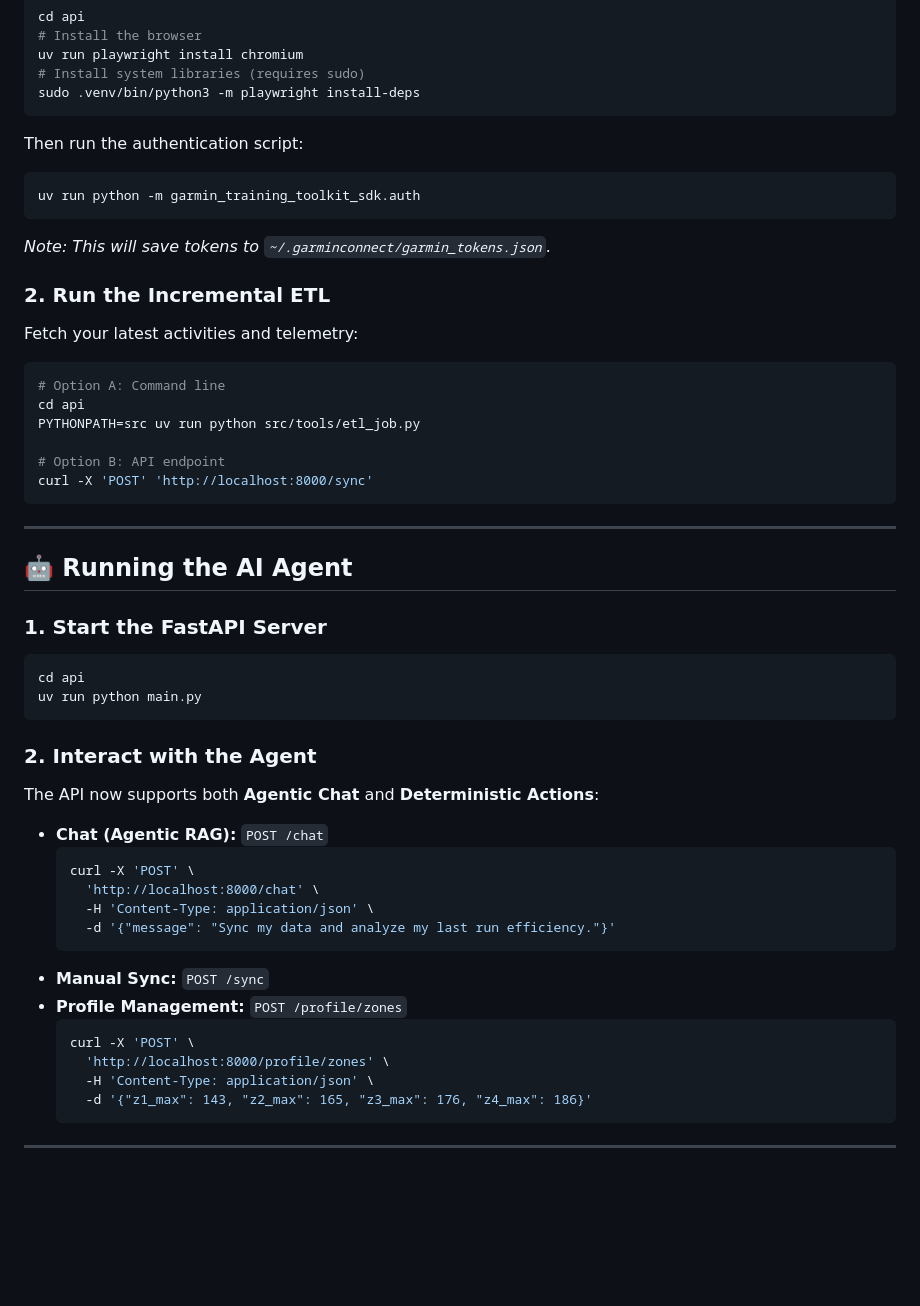
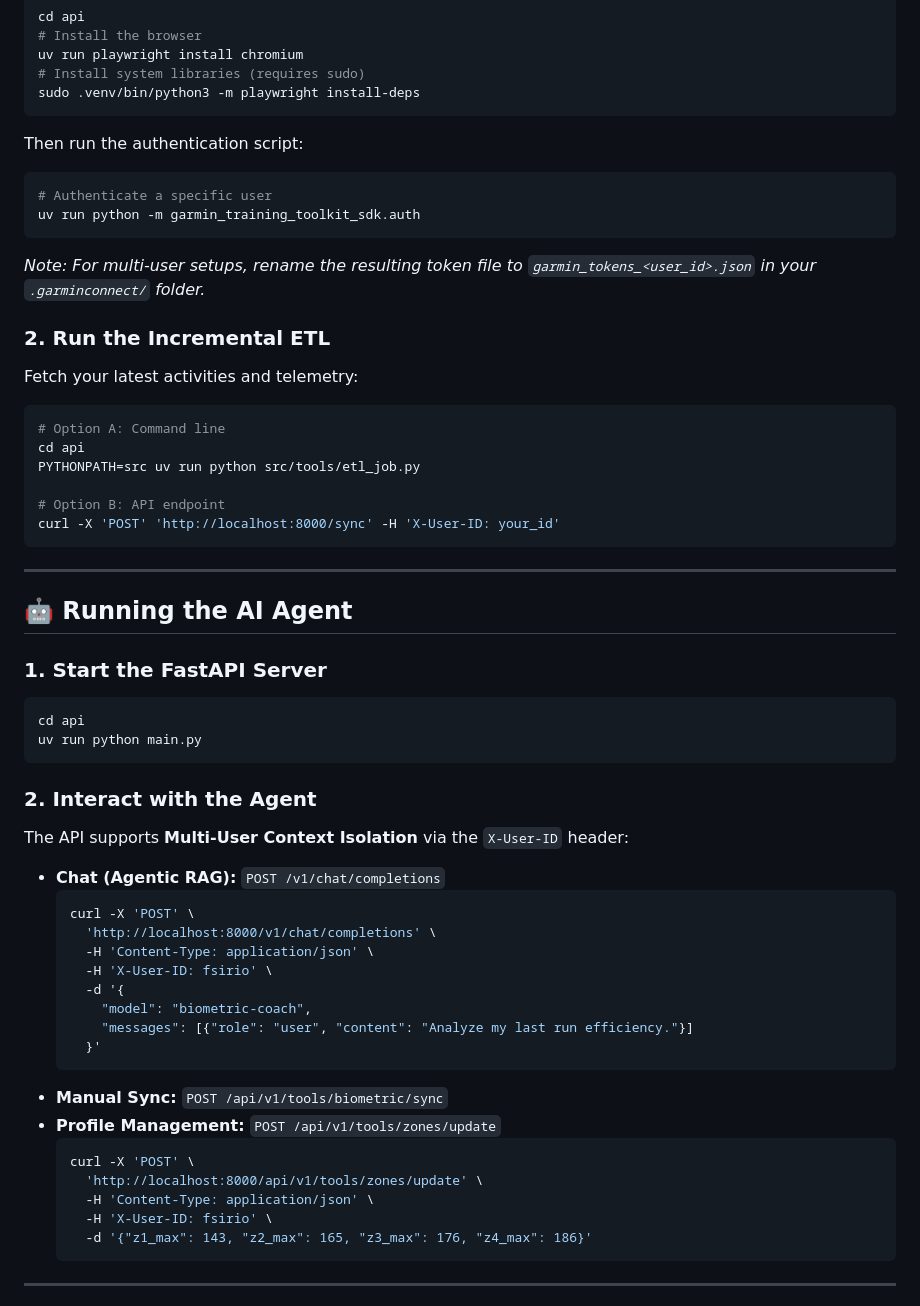
Before and after one commit to restrok/biometric-ai-platform, a Markdown page: docs/getting-started.md, the part around the change. Rendered like a GitHub page; blank space fills up the shorter version.

````diff
--- a/docs/getting-started.md
+++ b/docs/getting-started.md
@@ -84,9 +84,10 @@ sudo .venv/bin/python3 -m playwright install-deps
 
 Then run the authentication script:
 ```bash
+# Authenticate a specific user
 uv run python -m garmin_training_toolkit_sdk.auth
 ```
-*Note: This will save tokens to `~/.garminconnect/garmin_tokens.json`.*
+*Note: For multi-user setups, rename the resulting token file to `garmin_tokens_<user_id>.json` in your `.garminconnect/` folder.*
 
 ### 2. Run the Incremental ETL
 Fetch your latest activities and telemetry:
@@ -96,7 +97,7 @@ cd api
 PYTHONPATH=src uv run python src/tools/etl_job.py
 
 # Option B: API endpoint
-curl -X 'POST' 'http://localhost:8000/sync'
+curl -X 'POST' 'http://localhost:8000/sync' -H 'X-User-ID: your_id'
 ```
 
 ---
@@ -110,21 +111,26 @@ uv run python main.py
 ```
 
 ### 2. Interact with the Agent
-The API now supports both **Agentic Chat** and **Deterministic Actions**:
+The API supports **Multi-User Context Isolation** via the `X-User-ID` header:
 
-*   **Chat (Agentic RAG):** `POST /chat`
+*   **Chat (Agentic RAG):** `POST /v1/chat/completions`
     ```bash
     curl -X 'POST' \
-      'http://localhost:8000/chat' \
+      'http://localhost:8000/v1/chat/completions' \
       -H 'Content-Type: application/json' \
-      -d '{"message": "Sync my data and analyze my last run efficiency."}'
+      -H 'X-User-ID: fsirio' \
+      -d '{
+        "model": "biometric-coach",
+        "messages": [{"role": "user", "content": "Analyze my last run efficiency."}]
+      }'
     ```
-*   **Manual Sync:** `POST /sync`
-*   **Profile Management:** `POST /profile/zones`
+*   **Manual Sync:** `POST /api/v1/tools/biometric/sync`
+*   **Profile Management:** `POST /api/v1/tools/zones/update`
     ```bash
     curl -X 'POST' \
-      'http://localhost:8000/profile/zones' \
+      'http://localhost:8000/api/v1/tools/zones/update' \
       -H 'Content-Type: application/json' \
+      -H 'X-User-ID: fsirio' \
       -d '{"z1_max": 143, "z2_max": 165, "z3_max": 176, "z4_max": 186}'
     ```
 
````
Also changed, not shown: README.md (+3 -1 lines), docs/developer-guide.md (+3 -2 lines).
